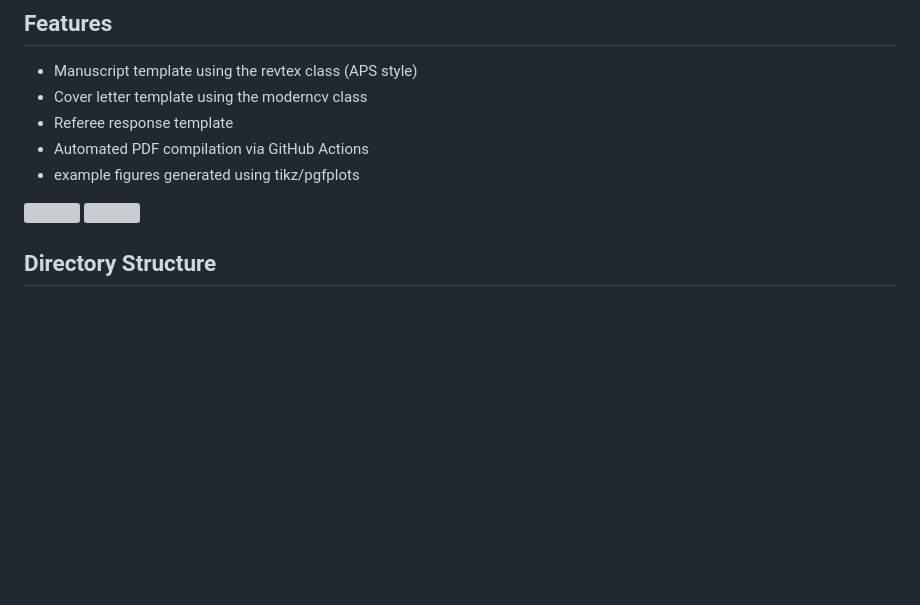
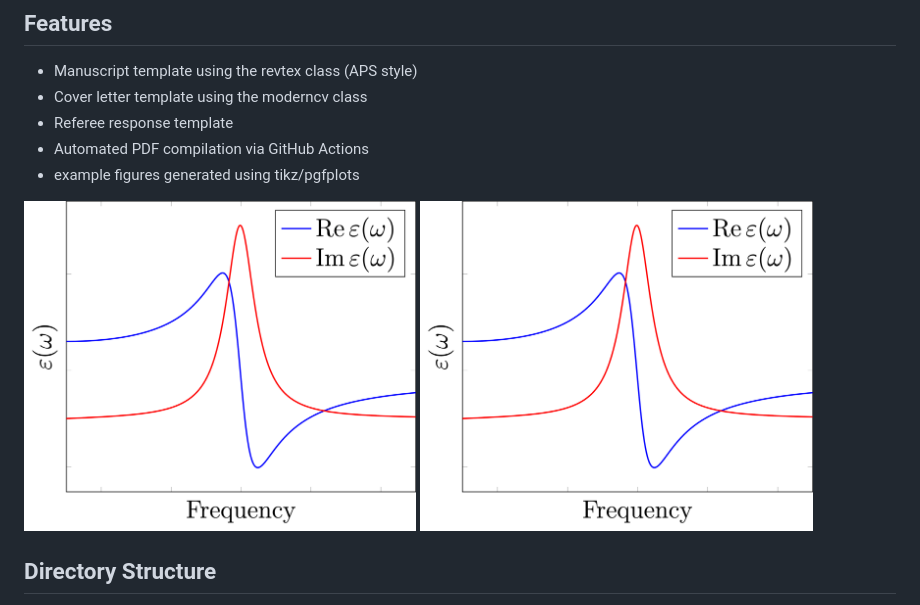
Before and after one commit to ToAmano/paper_template, a Markdown page: README.md, the part around the change. Rendered like a GitHub page; pictures changed too: assets/fig01.png (added), assets/fig02.png (added); blank space fills up the shorter version; grey boxes are pictures that could not be loaded.

Commit message:
use png for images

```diff
--- a/README.md
+++ b/README.md
@@ -11,8 +11,8 @@ This repository provides a LaTeX template tailored for submissions to American P
 - example figures generated using tikz/pgfplots
 
 <p float="left">
-  <img src="manuscript/figures/fig01/fig01.pdf" width="45%" />
-  <img src="manuscript/figures/fig02/fig02.pdf" width="45%" />
+  <img src="assets/fig01.png" width="45%" />
+  <img src="assets/fig02.png" width="45%" />
 </p>
 
 
```
